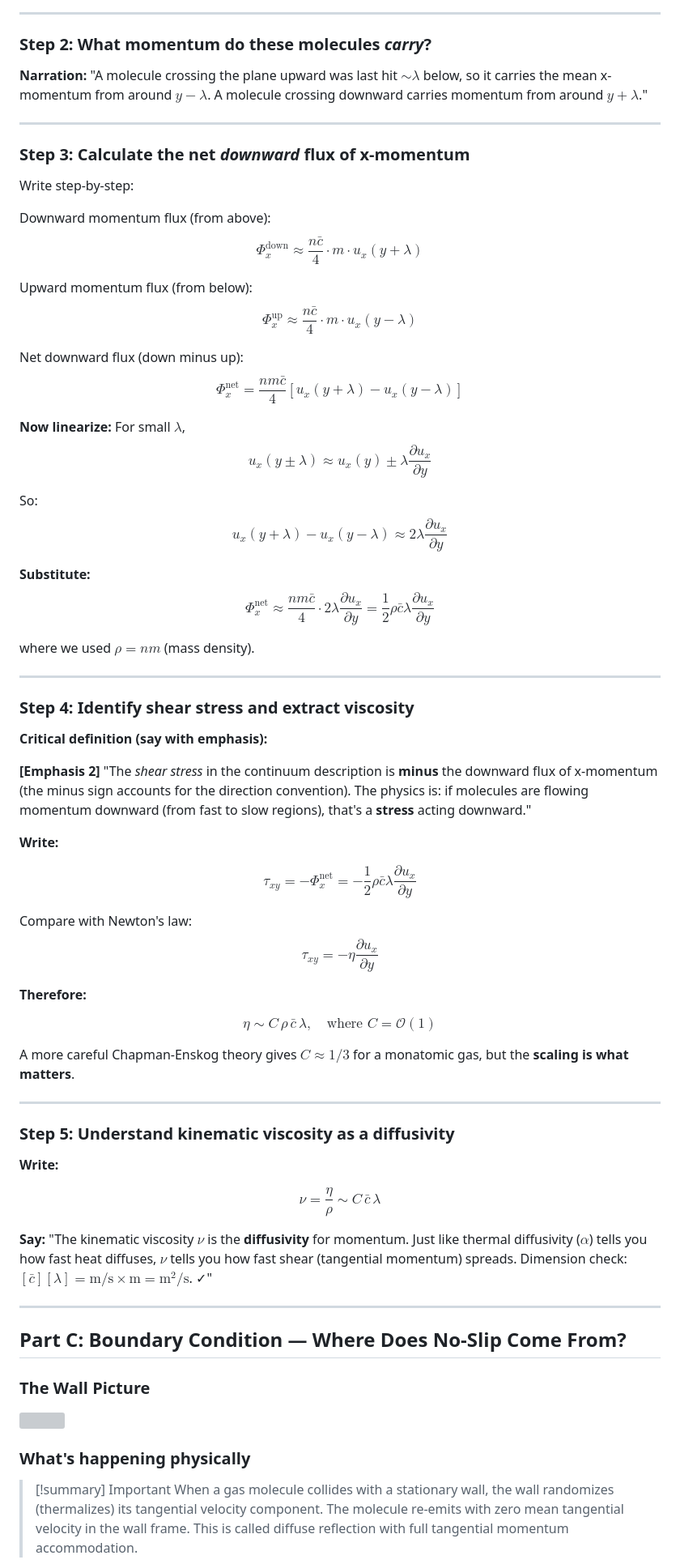
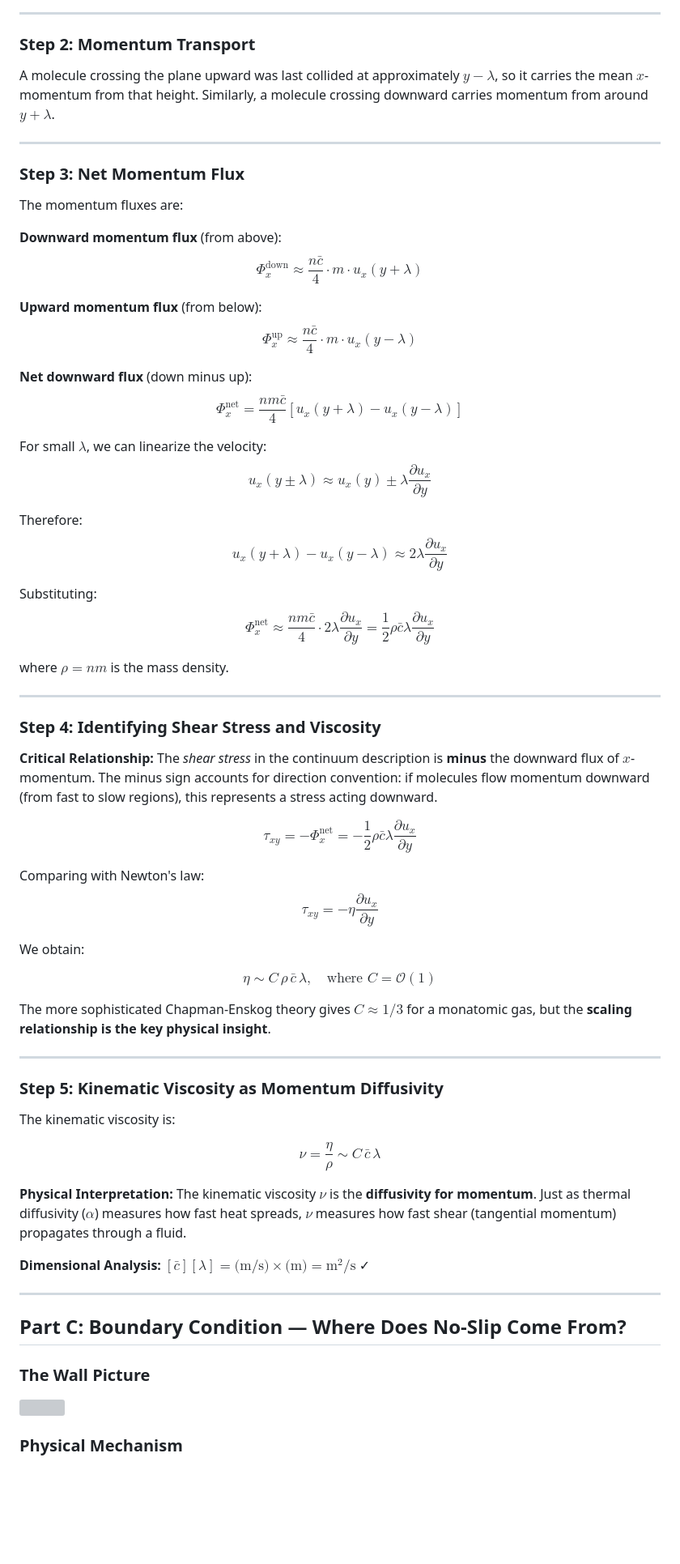
Before and after one commit to comphy-lab/CoMPhy-Lab-Blogs, a Markdown page: Lecture-Notes/Intro-Soft-Matter/2-What-is-Viscosity.md, the part around the change printed below. Shown: that part at 81% size. GitHub-like rendering; blank space fills up the shorter version; grey boxes are pictures that could not be loaded.

Commit message:
added what is viscosity

```diff
--- a/Lecture-Notes/Intro-Soft-Matter/2-What-is-Viscosity.md
+++ b/Lecture-Notes/Intro-Soft-Matter/2-What-is-Viscosity.md
@@ -106,66 +107,64 @@ Average over speeds (use $\bar{c}$ for a Maxwellian): $J = n \bar{c}/4$.
 
 ---
 
-### Step 2: What momentum do these molecules *carry*?
+### Step 2: Momentum Transport
 
-**Narration:** "A molecule crossing the plane upward was last hit $\sim \lambda$ below, so it carries the mean x-momentum from around $y-\lambda$. A molecule crossing downward carries momentum from around $y+\lambda$."
+A molecule crossing the plane upward was last collided at approximately $y-\lambda$, so it carries the mean $x$-momentum from that height. Similarly, a molecule crossing downward carries momentum from around $y+\lambda$.
 
 ---
 
-### Step 3: Calculate the net *downward* flux of x-momentum
+### Step 3: Net Momentum Flux
 
-Write step-by-step:
+The momentum fluxes are:
 
-Downward momentum flux (from above):
+**Downward momentum flux** (from above):
 $$\Phi_{x}^{\text{down}} \approx \frac{n\bar{c}}{4} \cdot m \cdot u_x(y+\lambda)$$
 
-Upward momentum flux (from below):
+**Upward momentum flux** (from below):
 $$\Phi_{x}^{\text{up}} \approx \frac{n\bar{c}}{4} \cdot m \cdot u_x(y-\lambda)$$
 
-Net downward flux (down minus up):
+**Net downward flux** (down minus up):
 $$\Phi_{x}^{\text{net}} = \frac{nm\bar{c}}{4}\left[ u_x(y+\lambda) - u_x(y-\lambda) \right]$$
 
-**Now linearize:** For small $\lambda$,
+For small $\lambda$, we can linearize the velocity:
 $$u_x(y\pm\lambda) \approx u_x(y) \pm \lambda \frac{\partial u_x}{\partial y}$$
 
-So:
+Therefore:
 $$u_x(y+\lambda) - u_x(y-\lambda) \approx 2\lambda \frac{\partial u_x}{\partial y}$$
 
-**Substitute:**
+Substituting:
 $$\boxed{\Phi_{x}^{\text{net}} \approx \frac{nm\bar{c}}{4} \cdot 2\lambda \frac{\partial u_x}{\partial y} = \frac{1}{2} \rho \bar{c} \lambda \frac{\partial u_x}{\partial y}}$$
 
-where we used $\rho = nm$ (mass density).
+where $\rho = nm$ is the mass density.
 
 ---
 
-### Step 4: **Identify shear stress and extract viscosity**
+### Step 4: Identifying Shear Stress and Viscosity
 
-**Critical definition (say with emphasis):**
-
-**[Emphasis 2]** "The *shear stress* in the continuum description is **minus** the downward flux of x-momentum (the minus sign accounts for the direction convention). The physics is: if molecules are flowing momentum downward (from fast to slow regions), that's a **stress** acting downward."
-
-**Write:**
+**Critical Relationship:** The *shear stress* in the continuum description is **minus** the downward flux of $x$-momentum. The minus sign accounts for direction convention: if molecules flow momentum downward (from fast to slow regions), this represents a stress acting downward.
 
 $$\tau_{xy} = -\Phi_{x}^{\text{net}} = -\frac{1}{2} \rho \bar{c} \lambda \frac{\partial u_x}{\partial y}$$
 
-Compare with Newton's law:
+Comparing with Newton's law:
 $$\tau_{xy} = -\eta \frac{\partial u_x}{\partial y}$$
 
-**Therefore:**
+We obtain:
 
 $$\boxed{\eta \sim C \, \rho \, \bar{c} \, \lambda, \quad\text{where } C = \mathcal{O}(1)}$$
 
-A more careful Chapman-Enskog theory gives $C \approx 1/3$ for a monatomic gas, but the **scaling is what matters**.
+The more sophisticated Chapman-Enskog theory gives $C \approx 1/3$ for a monatomic gas, but the **scaling relationship is the key physical insight**.
 
 ---
 
-### Step 5: Understand kinematic viscosity as a diffusivity
+### Step 5: Kinematic Viscosity as Momentum Diffusivity
 
-**Write:**
+The kinematic viscosity is:
 
-$$\nu = \frac{\eta}{\rho} \sim C \, \bar{c} \, \lambda$$
+$$\boxed{\nu = \frac{\eta}{\rho} \sim C \, \bar{c} \, \lambda}$$
 
-**Say:** "The kinematic viscosity $\nu$ is the **diffusivity** for momentum. Just like thermal diffusivity ($\alpha$) tells you how fast heat diffuses, $\nu$ tells you how fast shear (tangential momentum) spreads. Dimension check: $[\bar{c}][\lambda] = \text{m/s} \times \text{m} = \text{m}^2/\text{s}$. ✓"
+**Physical Interpretation:** The kinematic viscosity $\nu$ is the **diffusivity for momentum**. Just as thermal diffusivity ($\alpha$) measures how fast heat spreads, $\nu$ measures how fast shear (tangential momentum) propagates through a fluid.
+
+**Dimensional Analysis:** $[\bar{c}][\lambda] = \text{(m/s)} \times \text{(m)} = \text{m}^2/\text{s}$ ✓
 
 ---
 
@@ -174,8 +173,6 @@ $$\nu = \frac{\eta}{\rho} \sim C \, \bar{c} \, \lambda$$
 ### The Wall Picture
 
 ![](../../_Media/2-What-is-Viscosity-1761767758968.png)
-### What's happening physically
 
-> [!summary] Important
-> When a gas molecule collides with a stationary wall, the wall randomizes (thermalizes) its tangential velocity component. The molecule re-emits with zero mean tangential velocity in the wall frame. This is called diffuse reflection with full tangential momentum accommodation.
+### Physical Mechanism
 
```
Also changed, not shown: other parts of Lecture-Notes/Intro-Soft-Matter/2-What-is-Viscosity.md (+94 -160 lines), _AtomicNotes/Impulsively-started-plate.md (added, +235 -0 lines), _Media/Impulsively-started-plate-1761774189020.png (added), _Media/Impulsively-started-plate-1761774200063.png (added), 12 other files.
